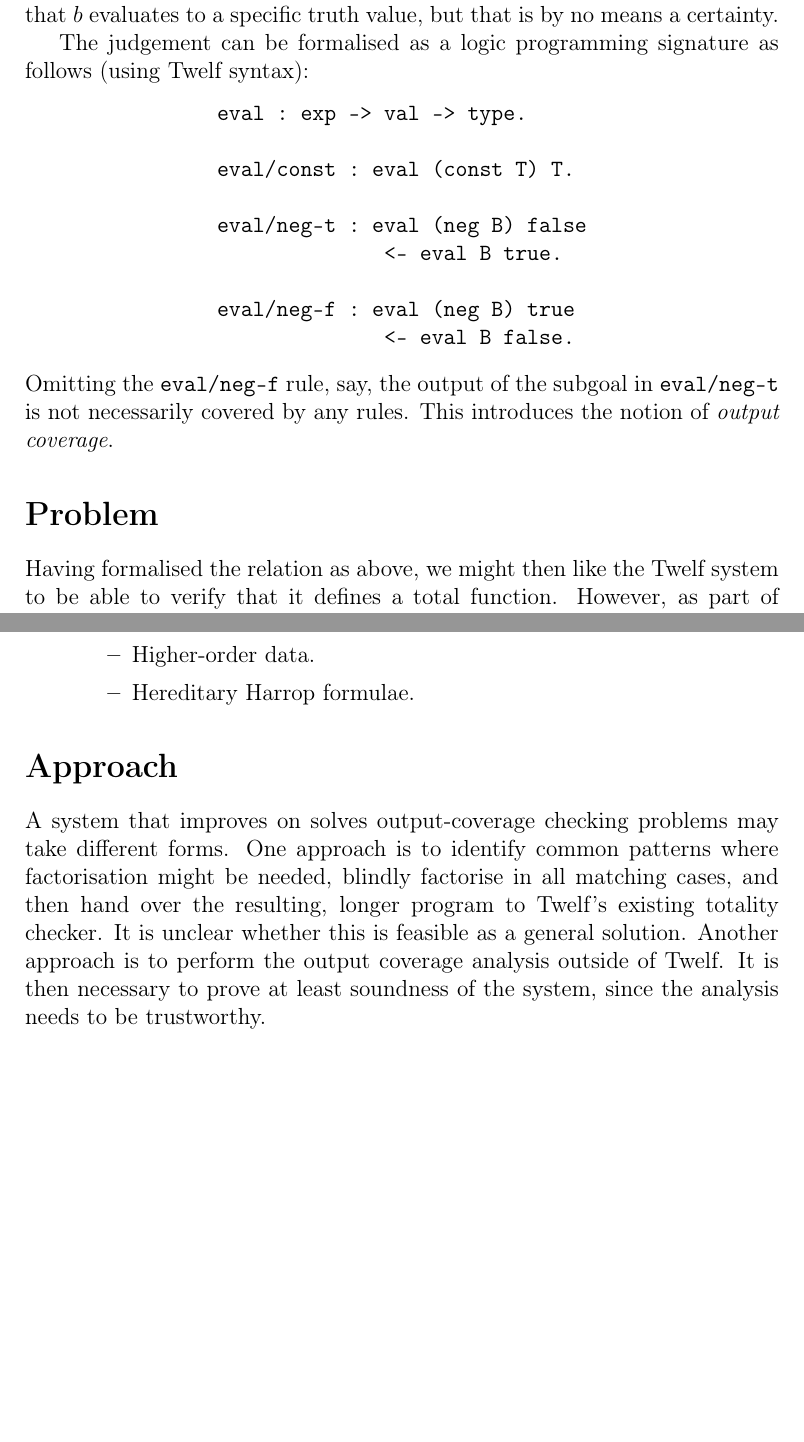
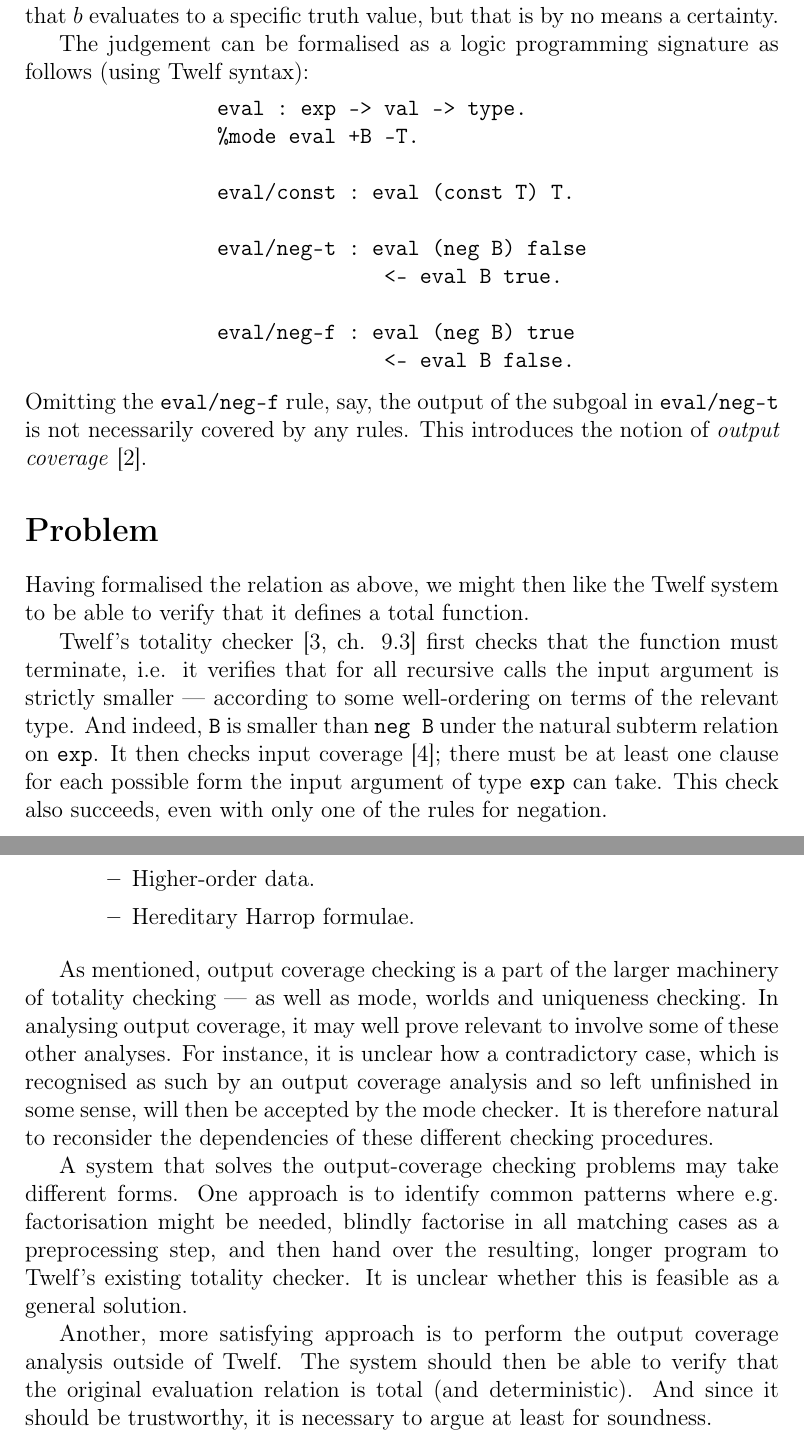
Before and after one commit to jannik/output-coverage, a LaTeX document (synopsis/synopsis.tex): two parts of pages 2 and 4 of 5, joined at a grey line, cut so that both start at the same text, the shorter picture padded with empty space. Compiled offline with pdfLaTeX.

Commit message:
Finish new draft of synopsis.

```diff
--- a/synopsis/synopsis.tex
+++ b/synopsis/synopsis.tex
@@ -98,12 +99,18 @@ eval/neg-f : eval (neg B) true
 \end{BVerbatim}
 \end{center}
 Omitting the \texttt{eval/neg-f} rule, say, the output of the subgoal in \texttt{eval/neg-t} is not necessarily covered by any rules.
-This introduces the notion of \textit{output coverage}.
+This introduces the notion of \textit{output coverage}~\cite{OutputCoverage}.
 
 \section*{Problem}
 
 Having formalised the relation as above, we might then like the Twelf system to be able to verify that it defines a total function.
-However, as part of its totality checker Twelf checks output coverage --- and it does so for each rule in isolation.
+
+Twelf's totality checker~\cite[ch. 9.3]{TwelfUserGuide} first checks that the function must terminate, i.e. it verifies that for all recursive calls the input argument is strictly smaller --- according to some well-ordering on terms of the relevant type.
+And indeed, \texttt{B} is smaller than \texttt{neg B} under the natural subterm relation on \texttt{exp}.
+It then checks input coverage~\cite{SchurmannPfenning03}; there must be at least one clause for each possible form the input argument of type \texttt{exp} can take.
+This check also succeeds, even with only one of the rules for negation.
+
+However, as the final part of its totality checker Twelf checks output coverage --- and it does so for each rule in isolation.
 This way it correctly identifies that the version with just a single of the two rules for negation does not define a total function.
 On the other hand, it fails to identify that \rulename{E-NegT} and \rulename{E-NegF} together make the function total.
 
@@ -162,18 +170,18 @@ The overall goal of this project is to investigate --- and develop solutions for
     \end{itemize}
 \end{itemize}
 
-\section*{Approach}
+As mentioned, output coverage checking is a part of the larger machinery of totality checking --- as well as mode, worlds and uniqueness checking.
+In analysing output coverage, it may well prove relevant to involve some of these other analyses.
+For instance, it is unclear how a contradictory case, which is recognised as such by an output coverage analysis and so left unfinished in some sense, will then be accepted by the mode checker.
+It is therefore natural to reconsider the dependencies of these different checking procedures.
 
-% this section doesn't really fit in
+A system that solves the output-coverage checking problems may take different forms.
+One approach is to identify common patterns where e.g. factorisation might be needed, blindly factorise in all matching cases as a preprocessing step, and then hand over the resulting, longer program to Twelf's existing totality checker.
+It is unclear whether this is feasible as a general solution.
 
-A system that improves on solves output-coverage checking problems may take different forms.
-One approach is to identify common patterns where factorisation might be needed, blindly factorise in all matching cases, and then hand over the resulting, longer program to Twelf's existing totality checker.
-It is unclear whether this is feasible as a general solution.
-Another approach is to perform the output coverage analysis outside of Twelf.
-It is then necessary to prove at least soundness of the system, since the analysis needs to be trustworthy.
-
-% note that it is unclear what the ``user interface'' should be
-% also: may need to include mode checking in analysis (for void case)
+Another, more satisfying approach is to perform the output coverage analysis outside of Twelf.
+The system should then be able to verify that the original evaluation relation is total (and deterministic).
+And since it should be trustworthy, it is necessary to argue at least for soundness.
 
 \section*{Learning Objectives}
 
```
Also changed, not shown: synopsis/synopsis.tex (37 more changed lines), 1 other file.
